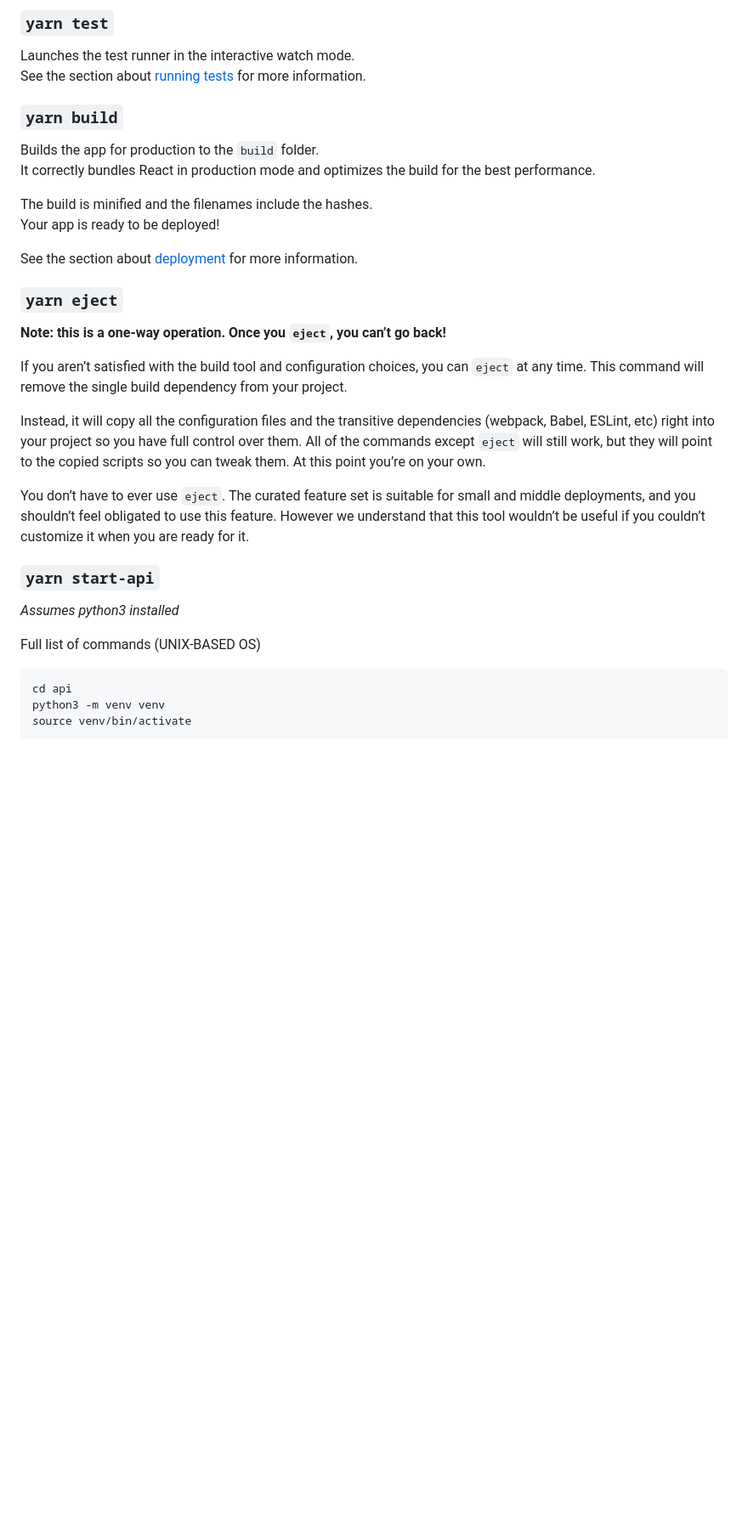
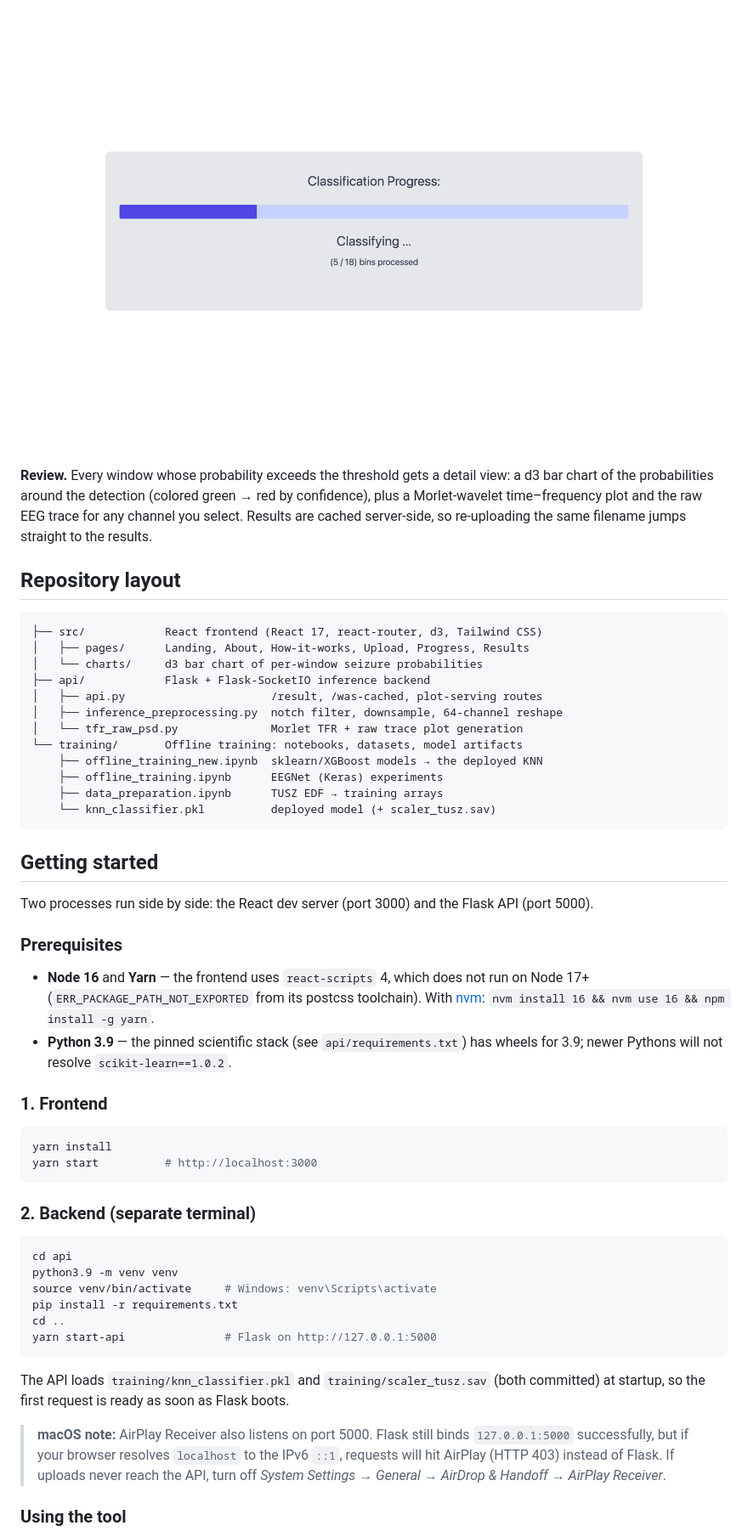
Before and after one commit to saketh-n/seizure-classification, a Markdown page: README.md, the part around one of its changes. Shown at 85% size. Rendered like a GitHub page; pictures changed too: docs/screenshots/classifying.png (added); blank space fills up the shorter version.

````diff
--- a/README.md
+++ b/README.md
@@ -25,36 +18,55 @@ Required npm installs:
 
-### `yarn test`
+![Live classification progress bar](docs/screenshots/classifying.png)
 
-Launches the test runner in the interactive watch mode.\
-See the section about [running tests](https://facebook.github.io/create-react-app/docs/running-tests) for more information.
+**Review.** Every window whose probability exceeds the threshold gets a detail view: a d3 bar chart of the probabilities around the detection (colored green → red by confidence), plus a Morlet-wavelet time–frequency plot and the raw EEG trace for any channel you select. Results are cached server-side, so re-uploading the same filename jumps straight to the results.
 
-### `yarn build`
+## Repository layout
 
-Builds the app for production to the `build` folder.\
-It correctly bundles React in production mode and optimizes the build for the best performance.
+```
+├── src/            React frontend (React 17, react-router, d3, Tailwind CSS)
+│   ├── pages/      Landing, About, How-it-works, Upload, Progress, Results
+│   └── charts/     d3 bar chart of per-window seizure probabilities
+├── api/            Flask + Flask-SocketIO inference backend
+│   ├── api.py                      /result, /was-cached, plot-serving routes
+│   ├── inference_preprocessing.py  notch filter, downsample, 64-channel reshape
+│   └── tfr_raw_psd.py              Morlet TFR + raw trace plot generation
+└── training/       Offline training: notebooks, datasets, model artifacts
+    ├── offline_training_new.ipynb  sklearn/XGBoost models → the deployed KNN
+    ├── offline_training.ipynb      EEGNet (Keras) experiments
+    ├── data_preparation.ipynb      TUSZ EDF → training arrays
+    └── knn_classifier.pkl          deployed model (+ scaler_tusz.sav)
+```
 
-The build is minified and the filenames include the hashes.\
-Your app is ready to be deployed!
+## Getting started
 
-See the section about [deployment](https://facebook.github.io/create-react-app/docs/deployment) for more information.
+Two processes run side by side: the React dev server (port 3000) and the Flask API (port 5000).
 
-### `yarn eject`
+### Prerequisites
 
-**Note: this is a one-way operation. Once you `eject`, you can’t go back!**
+- **Node 16** and **Yarn** — the frontend uses `react-scripts` 4, which does not run on Node 17+ (`ERR_PACKAGE_PATH_NOT_EXPORTED` from its postcss toolchain). With [nvm](https://github.com/nvm-sh/nvm): `nvm install 16 && nvm use 16 && npm install -g yarn`.
+- **Python 3.9** — the pinned scientific stack (see `api/requirements.txt`) has wheels for 3.9; newer Pythons will not resolve `scikit-learn==1.0.2`.
 
-If you aren’t satisfied with the build tool and configuration choices, you can `eject` at any time. This command will remove the single build dependency from your project.
+### 1. Frontend
 
-Instead, it will copy all the configuration files and the transitive dependencies (webpack, Babel, ESLint, etc) right into your project so you have full control over them. All of the commands except `eject` will still work, but they will point to the copied scripts so you can tweak them. At this point you’re on your own.
+```bash
+yarn install
+yarn start          # http://localhost:3000
+```
 
-You don’t have to ever use `eject`. The curated feature set is suitable for small and middle deployments, and you shouldn’t feel obligated to use this feature. However we understand that this tool wouldn’t be useful if you couldn’t customize it when you are ready for it.
+### 2. Backend (separate terminal)
 
-### `yarn start-api`
+```bash
+cd api
+python3.9 -m venv venv
+source venv/bin/activate     # Windows: venv\Scripts\activate
+pip install -r requirements.txt
+cd ..
+yarn start-api               # Flask on http://127.0.0.1:5000
+```
 
-_Assumes python3 installed_
+The API loads `training/knn_classifier.pkl` and `training/scaler_tusz.sav` (both committed) at startup, so the first request is ready as soon as Flask boots.
 
-Full list of commands (UNIX-BASED OS)
+> **macOS note:** AirPlay Receiver also listens on port 5000. Flask still binds `127.0.0.1:5000` successfully, but if your browser resolves `localhost` to the IPv6 `::1`, requests will hit AirPlay (HTTP 403) instead of Flask. If uploads never reach the API, turn off *System Settings → General → AirDrop & Handoff → AirPlay Receiver*.
 
-    cd api
-    python3 -m venv venv
-    source venv/bin/activate
+### Using the tool
 
````
Also changed, not shown: other parts of README.md (+28 -31 lines), docs/screenshots/landing.png (added), docs/screenshots/results.png (added), docs/screenshots/upload.png (added), 6 other files.
